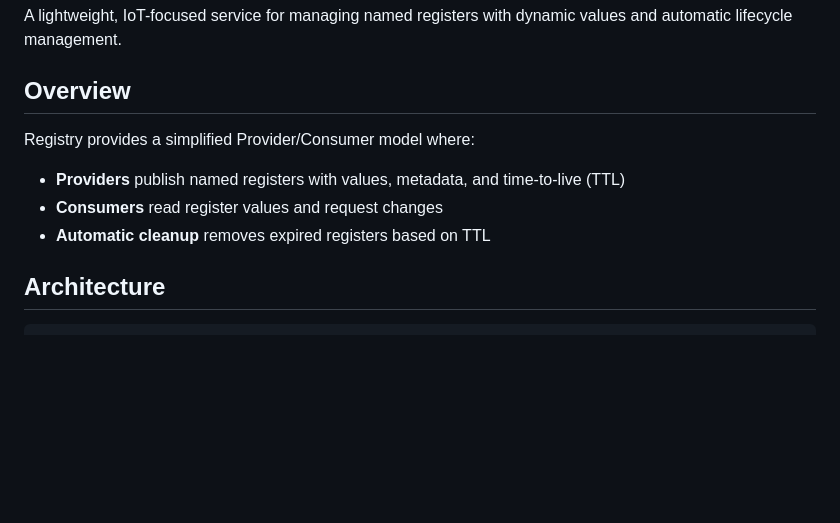
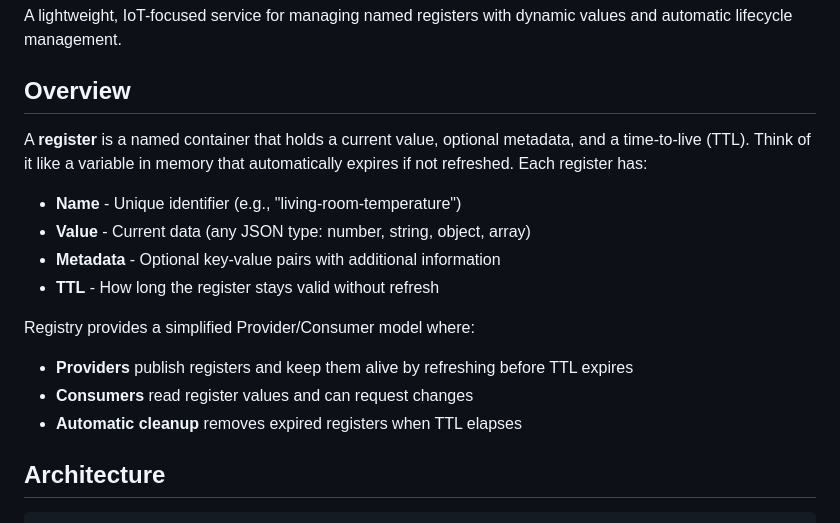
Before and after one commit to burgrp/reg, a Markdown page: README.md, the part around the change. Rendered like a GitHub page; blank space fills up the shorter version.

Commit message:
Update README.md to enhance register description and clarify Provider/Consumer model

```diff
--- a/README.md
+++ b/README.md
@@ -4,10 +4,16 @@ A lightweight, IoT-focused service for managing named registers with dynamic val
 
 ## Overview
 
+A **register** is a named container that holds a current value, optional metadata, and a time-to-live (TTL). Think of it like a variable in memory that automatically expires if not refreshed. Each register has:
+- **Name** - Unique identifier (e.g., "living-room-temperature")
+- **Value** - Current data (any JSON type: number, string, object, array)
+- **Metadata** - Optional key-value pairs with additional information
+- **TTL** - How long the register stays valid without refresh
+
 Registry provides a simplified Provider/Consumer model where:
-- **Providers** publish named registers with values, metadata, and time-to-live (TTL)
-- **Consumers** read register values and request changes
-- **Automatic cleanup** removes expired registers based on TTL
+- **Providers** publish registers and keep them alive by refreshing before TTL expires
+- **Consumers** read register values and can request changes
+- **Automatic cleanup** removes expired registers when TTL elapses
 
 ## Architecture
 
```
